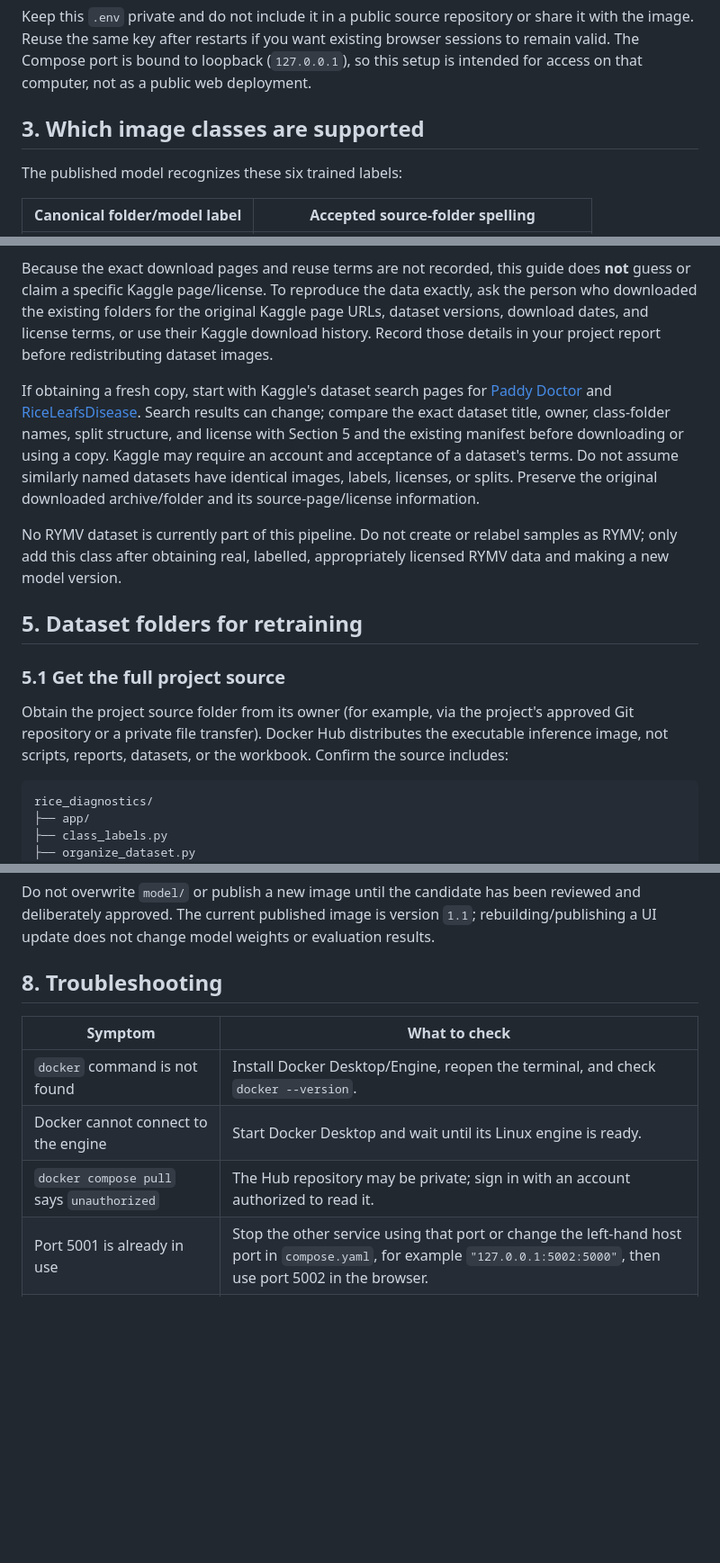
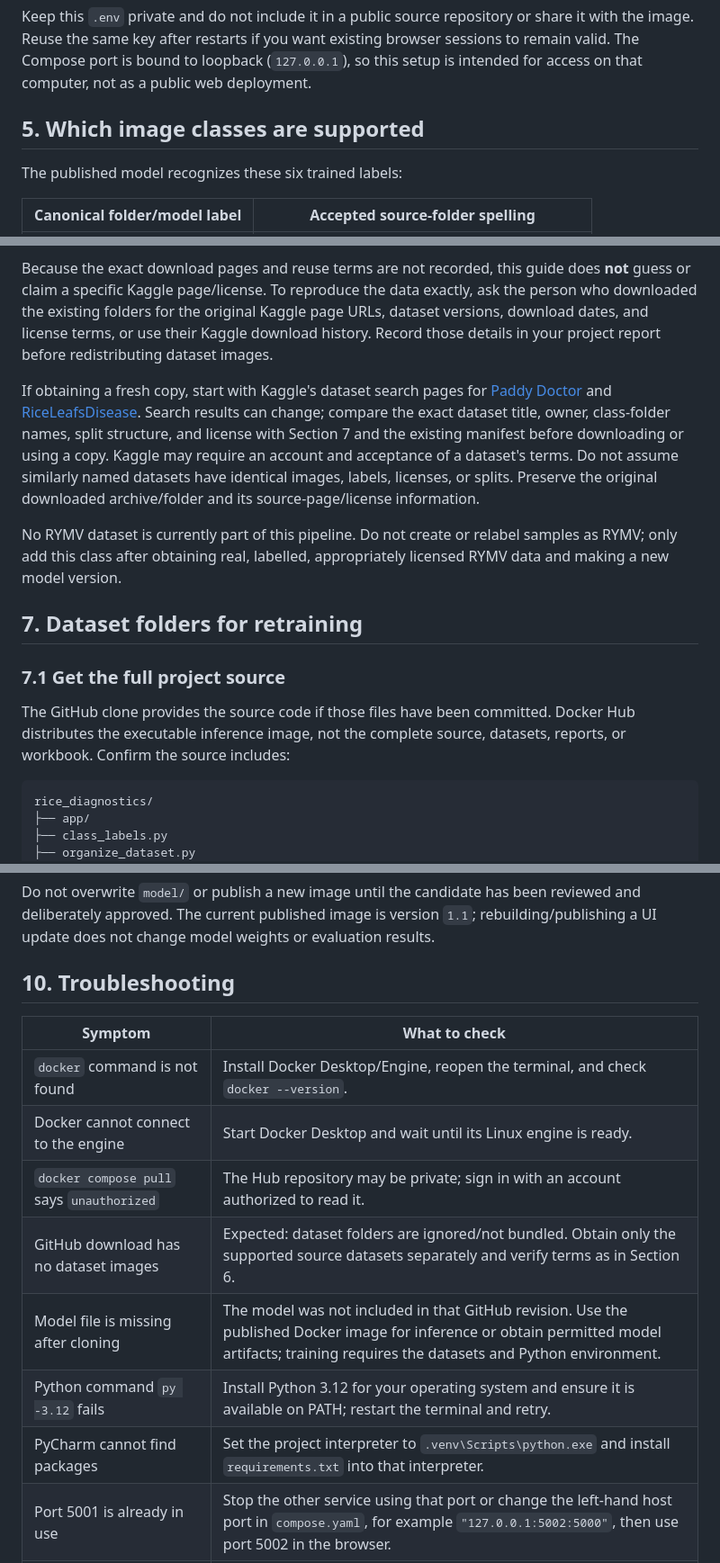
Before and after one commit to bonBavo/Rice-diagnostics, a Markdown page: SETUP.md, 3 parts joined by grey strips. Shown at 90% size. Drawn GitHub-style; blank space fills up the shorter version.

````diff
--- a/SETUP.md
+++ b/SETUP.md
@@ -100,7 +138,7 @@ CONFIDENCE_THRESHOLD=0.70
 
 Keep this `.env` private and do not include it in a public source repository or share it with the image. Reuse the same key after restarts if you want existing browser sessions to remain valid. The Compose port is bound to loopback (`127.0.0.1`), so this setup is intended for access on that computer, not as a public web deployment.
 
-## 3. Which image classes are supported
+## 5. Which image classes are supported
 
 The published model recognizes these six trained labels:
 
@@ -124,15 +162,15 @@ The original dataset files are kept locally by the project owner; they are **not
 
 Because the exact download pages and reuse terms are not recorded, this guide does **not** guess or claim a specific Kaggle page/license. To reproduce the data exactly, ask the person who downloaded the existing folders for the original Kaggle page URLs, dataset versions, download dates, and license terms, or use their Kaggle download history. Record those details in your project report before redistributing dataset images.
 
-If obtaining a fresh copy, start with Kaggle's dataset search pages for [Paddy Doctor](https://www.kaggle.com/datasets?search=Paddy%20Doctor) and [RiceLeafsDisease](https://www.kaggle.com/datasets?search=RiceLeafsDisease). Search results can change; compare the exact dataset title, owner, class-folder names, split structure, and license with Section 5 and the existing manifest before downloading or using a copy. Kaggle may require an account and acceptance of a dataset's terms. Do not assume similarly named datasets have identical images, labels, licenses, or splits. Preserve the original downloaded archive/folder and its source-page/license information.
+If obtaining a fresh copy, start with Kaggle's dataset search pages for [Paddy Doctor](https://www.kaggle.com/datasets?search=Paddy%20Doctor) and [RiceLeafsDisease](https://www.kaggle.com/datasets?search=RiceLeafsDisease). Search results can change; compare the exact dataset title, owner, class-folder names, split structure, and license with Section 7 and the existing manifest before downloading or using a copy. Kaggle may require an account and acceptance of a dataset's terms. Do not assume similarly named datasets have identical images, labels, licenses, or splits. Preserve the original downloaded archive/folder and its source-page/license information.
 
 No RYMV dataset is currently part of this pipeline. Do not create or relabel samples as RYMV; only add this class after obtaining real, labelled, appropriately licensed RYMV data and making a new model version.
 
-## 5. Dataset folders for retraining
+## 7. Dataset folders for retraining
 
-### 5.1 Get the full project source
+### 7.1 Get the full project source
 
-Obtain the project source folder from its owner (for example, via the project's approved Git repository or a private file transfer). Docker Hub distributes the executable inference image, not scripts, reports, datasets, or the workbook. Confirm the source includes:
+The GitHub clone provides the source code if those files have been committed. Docker Hub distributes the executable inference image, not the complete source, datasets, reports, or workbook. Confirm the source includes:
 
 ```text
 rice_diagnostics/
@@ -241,13 +306,17 @@ The external set needs all six classes, and the pipeline rejects exact image ove
 
 Do not overwrite `model/` or publish a new image until the candidate has been reviewed and deliberately approved. The current published image is version `1.1`; rebuilding/publishing a UI update does not change model weights or evaluation results.
 
-## 8. Troubleshooting
+## 10. Troubleshooting
 
 | Symptom | What to check |
 |---|---|
 | `docker` command is not found | Install Docker Desktop/Engine, reopen the terminal, and check `docker --version`. |
 | Docker cannot connect to the engine | Start Docker Desktop and wait until its Linux engine is ready. |
 | `docker compose pull` says `unauthorized` | The Hub repository may be private; sign in with an account authorized to read it. |
+| GitHub download has no dataset images | Expected: dataset folders are ignored/not bundled. Obtain only the supported source datasets separately and verify terms as in Section 6. |
+| Model file is missing after cloning | The model was not included in that GitHub revision. Use the published Docker image for inference or obtain permitted model artifacts; training requires the datasets and Python environment. |
+| Python command `py -3.12` fails | Install Python 3.12 for your operating system and ensure it is available on PATH; restart the terminal and retry. |
+| PyCharm cannot find packages | Set the project interpreter to `.venv\Scripts\python.exe` and install `requirements.txt` into that interpreter. |
 | Port 5001 is already in use | Stop the other service using that port or change the left-hand host port in `compose.yaml`, for example `"127.0.0.1:5002:5000"`, then use port 5002 in the browser. |
 | Health says `model_not_loaded` | Check container logs with `docker compose logs`; the published image should contain both the model and `class_names.json`. |
 | Dataset organizer says source missing | Pass the actual source directory with `--source`. |
````
Also changed, not shown: other parts of SETUP.md (+76 -11 lines), w.md (added).
